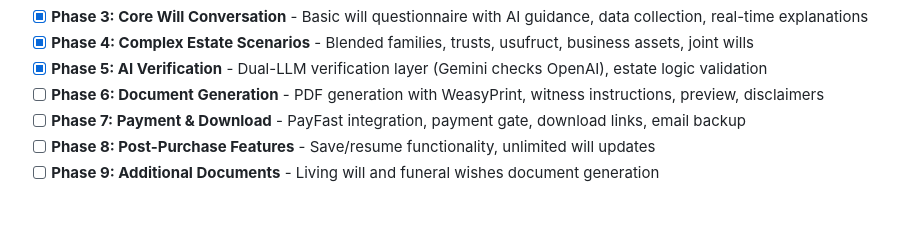
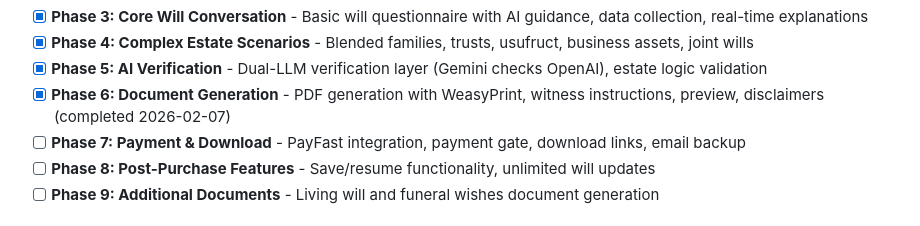
Before and after one commit to yourdesigncoza/wdi, a Markdown page: .planning/ROADMAP.md, the part around one of its changes. GitHub-like rendering.

```diff
--- a/.planning/ROADMAP.md
+++ b/.planning/ROADMAP.md
@@ -18,7 +18,7 @@ Decimal phases appear between their surrounding integers in numeric order.
 - [x] **Phase 3: Core Will Conversation** - Basic will questionnaire with AI guidance, data collection, real-time explanations
 - [x] **Phase 4: Complex Estate Scenarios** - Blended families, trusts, usufruct, business assets, joint wills
 - [x] **Phase 5: AI Verification** - Dual-LLM verification layer (Gemini checks OpenAI), estate logic validation
-- [ ] **Phase 6: Document Generation** - PDF generation with WeasyPrint, witness instructions, preview, disclaimers
+- [x] **Phase 6: Document Generation** - PDF generation with WeasyPrint, witness instructions, preview, disclaimers (completed 2026-02-07)
 - [ ] **Phase 7: Payment & Download** - PayFast integration, payment gate, download links, email backup
 - [ ] **Phase 8: Post-Purchase Features** - Save/resume functionality, unlimited will updates
 - [ ] **Phase 9: Additional Documents** - Living will and funeral wishes document generation
```
Also changed, not shown: other parts of .planning/ROADMAP.md (+4 -4 lines), .planning/STATE.md (+14 -12 lines), 1 other file.
